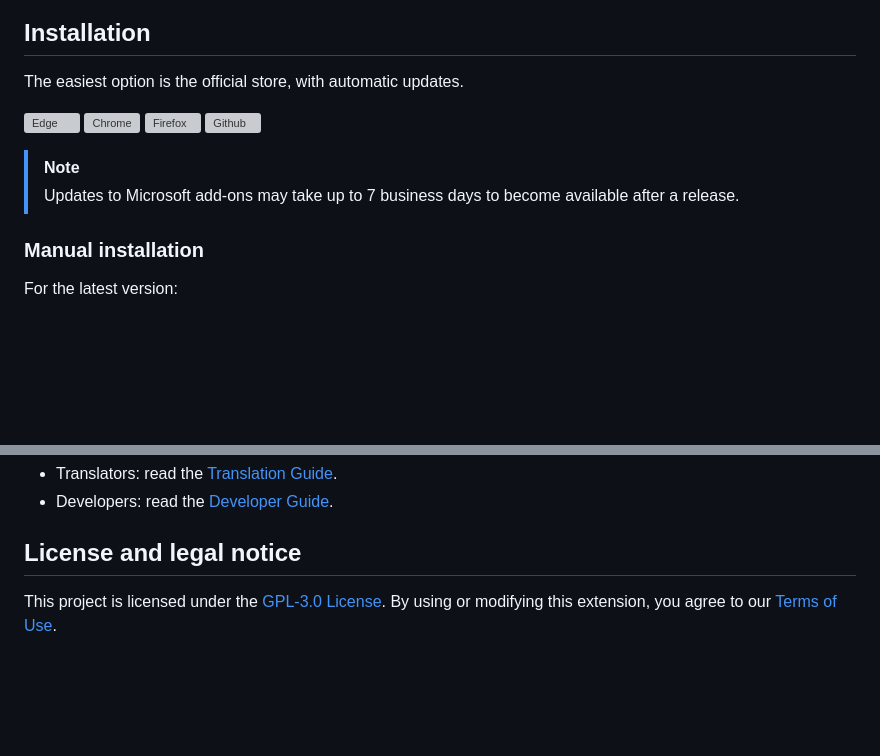
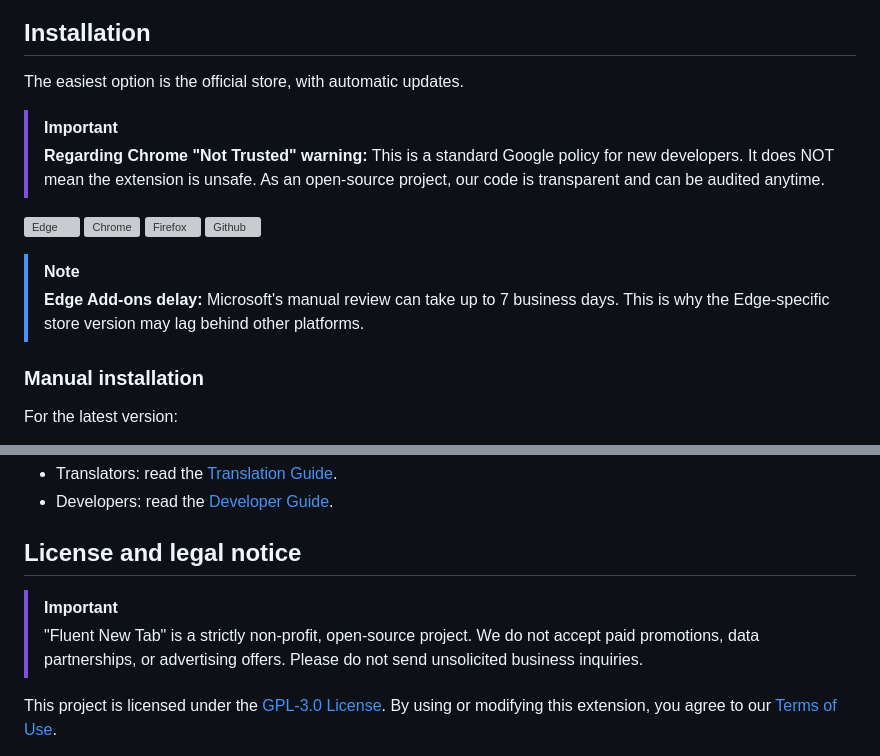
Before and after one commit to channel101/fluent-new-tab, a Markdown page: README.md, 2 parts joined by grey strips. Drawn GitHub-style; blank space fills up the shorter version; grey boxes are pictures that could not be loaded.

```diff
--- a/README.md
+++ b/README.md
@@ -29,13 +29,16 @@ More details on the [official website.](https://snw-mint.github.io/fluent-new-ta
 
 The easiest option is the official store, with automatic updates.
 
+> [!IMPORTANT]
+> **Regarding Chrome "Not Trusted" warning:** This is a standard Google policy for new developers. It does NOT mean the extension is unsafe. As an open-source project, our code is transparent and can be audited anytime.
+
 [![Edge](https://raw.githubusercontent.com/snw-mint/fluent-new-tab/refs/heads/main/repo-assets/download-edge.png)](https://microsoftedge.microsoft.com/addons/detail/fluent-new-tab/hcohjkajcimobdddlnfnfhdfnbapondc)
 [![Chrome](https://raw.githubusercontent.com/snw-mint/fluent-new-tab/refs/heads/main/repo-assets/download-chrome.png)](https://chromewebstore.google.com/detail/pbbiecccbghiolgifmlichmgpoclijfa/)
 [![Firefox](https://raw.githubusercontent.com/snw-mint/fluent-new-tab/refs/heads/main/repo-assets/download-firefox.png)](https://addons.mozilla.org/en-US/firefox/addon/fluent-new-tab/)
 [![Github](https://raw.githubusercontent.com/snw-mint/fluent-new-tab/refs/heads/main/repo-assets/download-github.png)](https://github.com/snw-mint/fluent-new-tab/releases)
 
 > [!NOTE]
-> Updates to Microsoft add-ons may take up to 7 business days to become available after a release.
+> **Edge Add-ons delay:** Microsoft's manual review can take up to 7 business days. This is why the Edge-specific store version may lag behind other platforms.
 
 ### Manual installation
 
@@ -93,6 +96,9 @@ Contributions are welcome.
 
 ## License and legal notice
 
+> [!IMPORTANT]
+> "Fluent New Tab" is a strictly non-profit, open-source project. We do not accept paid promotions, data partnerships, or advertising offers. Please do not send unsolicited business inquiries.
+
 This project is licensed under the [GPL-3.0 License](https://github.com/snw-mint/fluent-new-tab/blob/main/LICENSE). By using or modifying this extension, you agree to our [Terms of Use](https://snw-mint.github.io/fluent-new-tab/terms.html).
 
 Forks and distributions must use a different name and logo, and be clearly marked as forks.
```
